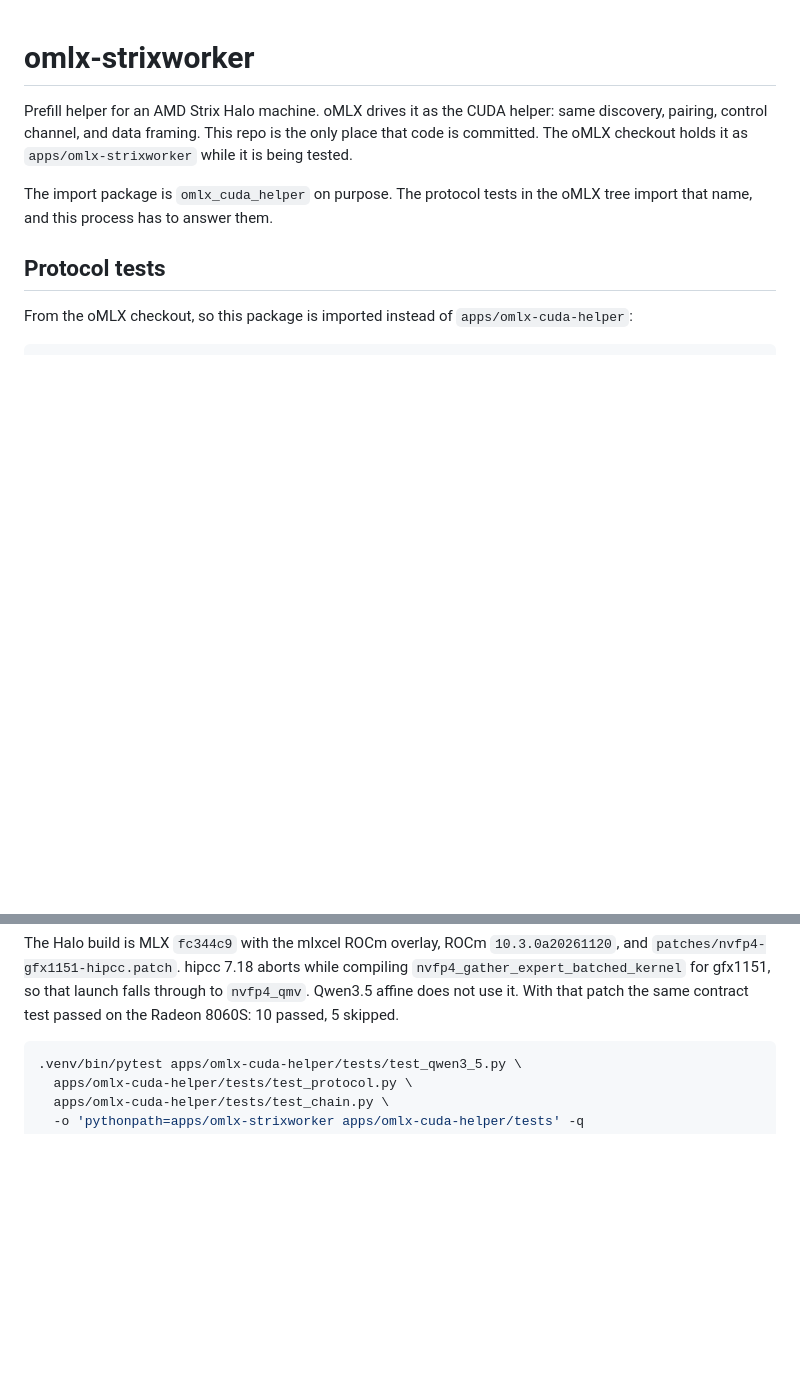
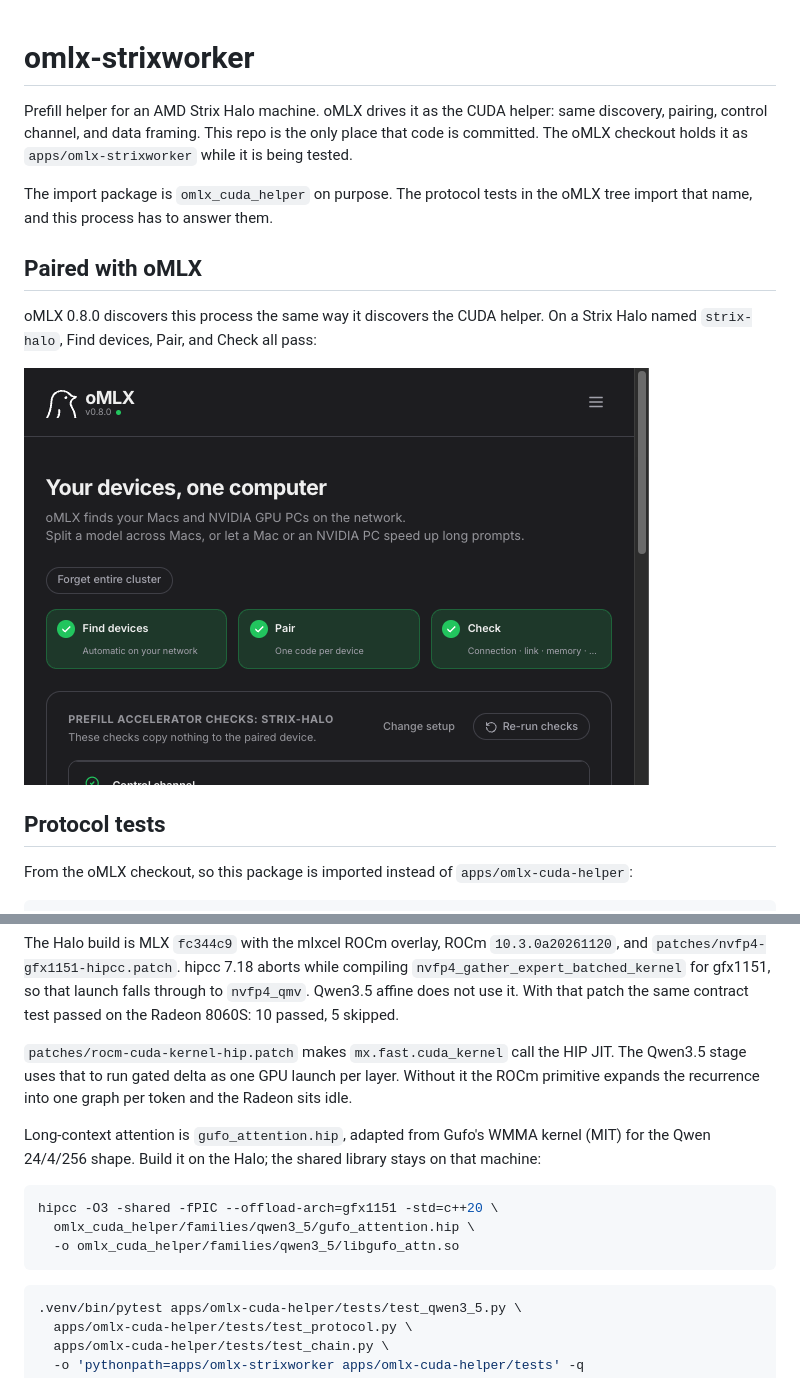
Before and after one commit to audiohacking/omlx-strix-helper, a Markdown page: README.md, 2 parts joined by grey strips. Rendered like a GitHub page; pictures changed too: docs/strix-halo-checks.png (added); blank space fills up the shorter version.

````diff
--- a/README.md
+++ b/README.md
@@ -3,6 +3,12 @@
 Prefill helper for an AMD Strix Halo machine. oMLX drives it as the CUDA helper: same discovery, pairing, control channel, and data framing. This repo is the only place that code is committed. The oMLX checkout holds it as `apps/omlx-strixworker` while it is being tested.
 
 The import package is `omlx_cuda_helper` on purpose. The protocol tests in the oMLX tree import that name, and this process has to answer them.
+
+## Paired with oMLX
+
+oMLX 0.8.0 discovers this process the same way it discovers the CUDA helper. On a Strix Halo named `strix-halo`, Find devices, Pair, and Check all pass:
+
+![oMLX prefill checks for strix-halo](docs/strix-halo-checks.png)
 
 ## Protocol tests
 
@@ -18,6 +24,16 @@ From the oMLX checkout, so this package is imported instead of `apps/omlx-cuda-h
 
 The Halo build is MLX `fc344c9` with the mlxcel ROCm overlay, ROCm `10.3.0a20261120`, and `patches/nvfp4-gfx1151-hipcc.patch`. hipcc 7.18 aborts while compiling `nvfp4_gather_expert_batched_kernel` for gfx1151, so that launch falls through to `nvfp4_qmv`. Qwen3.5 affine does not use it. With that patch the same contract test passed on the Radeon 8060S: 10 passed, 5 skipped.
 
+`patches/rocm-cuda-kernel-hip.patch` makes `mx.fast.cuda_kernel` call the HIP JIT. The Qwen3.5 stage uses that to run gated delta as one GPU launch per layer. Without it the ROCm primitive expands the recurrence into one graph per token and the Radeon sits idle.
+
+Long-context attention is `gufo_attention.hip`, adapted from Gufo's WMMA kernel (MIT) for the Qwen 24/4/256 shape. Build it on the Halo; the shared library stays on that machine:
+
+```bash
+hipcc -O3 -shared -fPIC --offload-arch=gfx1151 -std=c++20 \
+  omlx_cuda_helper/families/qwen3_5/gufo_attention.hip \
+  -o omlx_cuda_helper/families/qwen3_5/libgufo_attn.so
+```
+
 ```bash
 .venv/bin/pytest apps/omlx-cuda-helper/tests/test_qwen3_5.py \
   apps/omlx-cuda-helper/tests/test_protocol.py \
````
Also changed, not shown: 6 other files.
